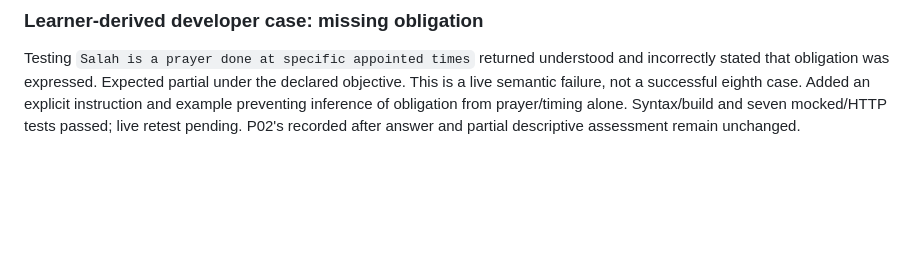
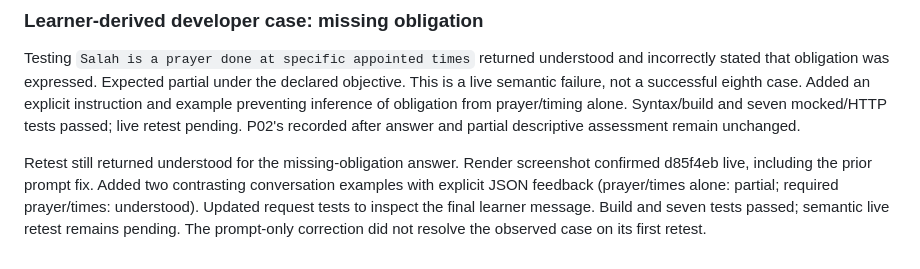
Before and after one commit to osama-ali35/baseera, a Markdown page: CHALLENGE_CHANGELOG.md, the part around the change. Drawn GitHub-style; blank space fills up the shorter version.

Commit message:
Document persistent rubric failure and contrasting-example revision

```diff
--- a/CHALLENGE_CHANGELOG.md
+++ b/CHALLENGE_CHANGELOG.md
@@ -67,3 +67,5 @@ Pilot summary: two owner-reported learners completed the path, read feedback/sou
 ### Learner-derived developer case: missing obligation
 
 Testing `Salah is a prayer done at specific appointed times` returned understood and incorrectly stated that obligation was expressed. Expected partial under the declared objective. This is a live semantic failure, not a successful eighth case. Added an explicit instruction and example preventing inference of obligation from prayer/timing alone. Syntax/build and seven mocked/HTTP tests passed; live retest pending. P02's recorded after answer and partial descriptive assessment remain unchanged.
+
+Retest still returned understood for the missing-obligation answer. Render screenshot confirmed d85f4eb live, including the prior prompt fix. Added two contrasting conversation examples with explicit JSON feedback (prayer/times alone: partial; required prayer/times: understood). Updated request tests to inspect the final learner message. Build and seven tests passed; semantic live retest remains pending. The prompt-only correction did not resolve the observed case on its first retest.
```
